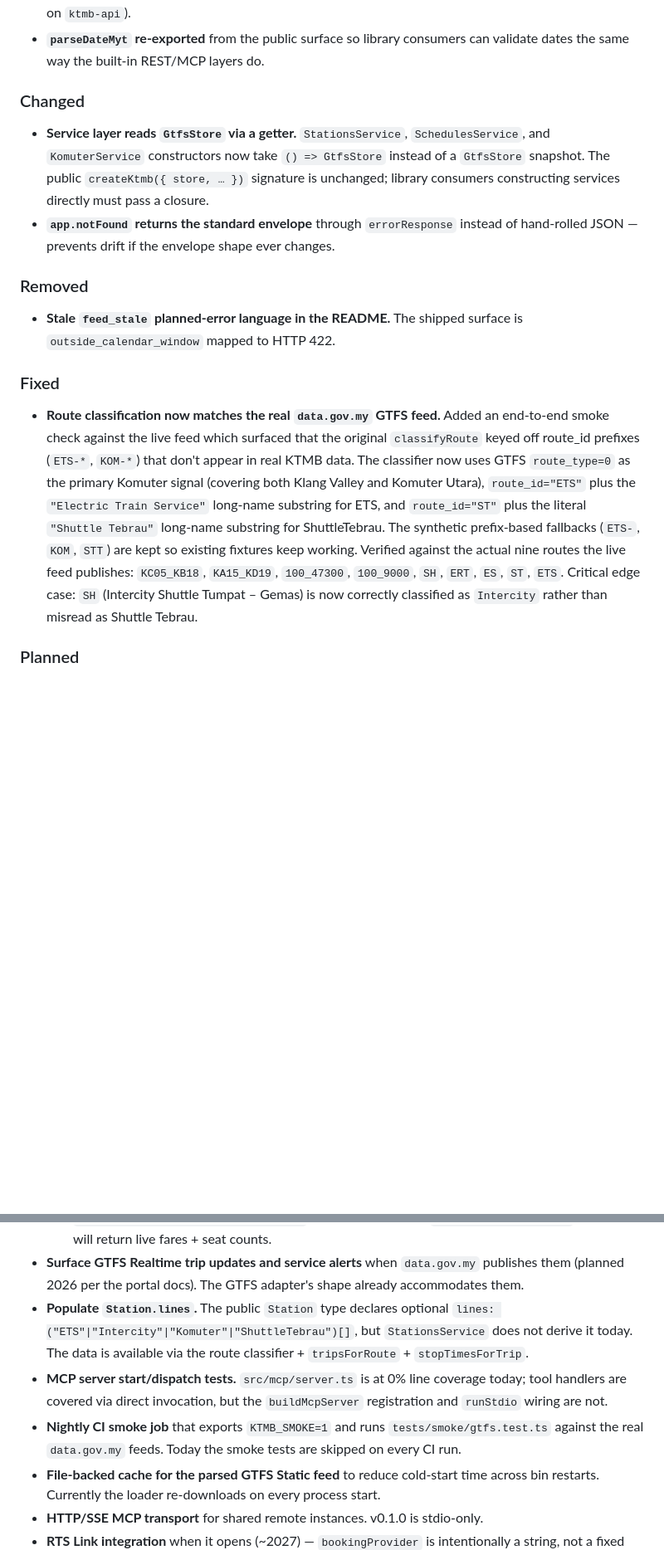
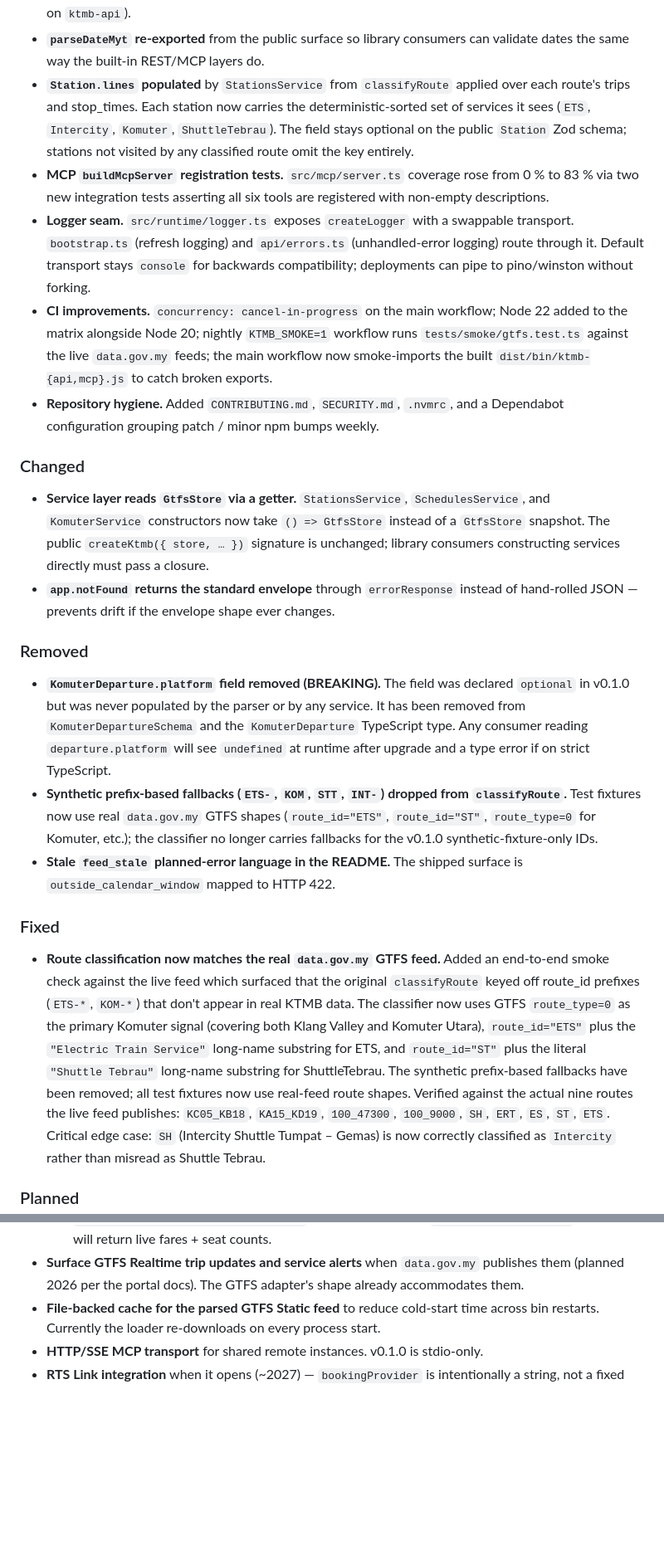
Before and after one commit to ZhunHao/ktmb, a Markdown page: CHANGELOG.md, 2 parts joined by grey strips. Shown at 83% size. Drawn GitHub-style; blank space fills up the shorter version.

Commit message:
docs(changelog): document BREAKING removal, populated Station.lines, logger seam, CI hygiene

```diff
--- a/CHANGELOG.md
+++ b/CHANGELOG.md
@@ -44,6 +44,28 @@ booking-side surfaces are unchanged.
   before exit (5 s hard deadline on `ktmb-api`).
 - **`parseDateMyt` re-exported** from the public surface so library
   consumers can validate dates the same way the built-in REST/MCP layers do.
+- **`Station.lines` populated** by `StationsService` from `classifyRoute`
+  applied over each route's trips and stop_times. Each station now carries
+  the deterministic-sorted set of services it sees (`ETS`, `Intercity`,
+  `Komuter`, `ShuttleTebrau`). The field stays optional on the public
+  `Station` Zod schema; stations not visited by any classified route omit
+  the key entirely.
+- **MCP `buildMcpServer` registration tests.** `src/mcp/server.ts`
+  coverage rose from 0 % to 83 % via two new integration tests asserting
+  all six tools are registered with non-empty descriptions.
+- **Logger seam.** `src/runtime/logger.ts` exposes `createLogger` with a
+  swappable transport. `bootstrap.ts` (refresh logging) and `api/errors.ts`
+  (unhandled-error logging) route through it. Default transport stays
+  `console` for backwards compatibility; deployments can pipe to
+  pino/winston without forking.
+- **CI improvements.** `concurrency: cancel-in-progress` on the main
+  workflow; Node 22 added to the matrix alongside Node 20; nightly
+  `KTMB_SMOKE=1` workflow runs `tests/smoke/gtfs.test.ts` against the
+  live `data.gov.my` feeds; the main workflow now smoke-imports the
+  built `dist/bin/ktmb-{api,mcp}.js` to catch broken exports.
+- **Repository hygiene.** Added `CONTRIBUTING.md`, `SECURITY.md`,
+  `.nvmrc`, and a Dependabot configuration grouping patch / minor
+  npm bumps weekly.
 
 ### Changed
 
@@ -58,6 +80,17 @@ booking-side surfaces are unchanged.
 
 ### Removed
 
+- **`KomuterDeparture.platform` field removed (BREAKING).** The field was
+  declared `optional` in v0.1.0 but was never populated by the parser or
+  by any service. It has been removed from `KomuterDepartureSchema` and
+  the `KomuterDeparture` TypeScript type. Any consumer reading
+  `departure.platform` will see `undefined` at runtime after upgrade and
+  a type error if on strict TypeScript.
+- **Synthetic prefix-based fallbacks (`ETS-`, `KOM`, `STT`, `INT-`)
+  dropped from `classifyRoute`.** Test fixtures now use real `data.gov.my`
+  GTFS shapes (`route_id="ETS"`, `route_id="ST"`, `route_type=0` for
+  Komuter, etc.); the classifier no longer carries fallbacks for the
+  v0.1.0 synthetic-fixture-only IDs.
 - **Stale `feed_stale` planned-error language in the README.** The shipped
   surface is `outside_calendar_window` mapped to HTTP 422.
 
@@ -71,8 +104,8 @@ booking-side surfaces are unchanged.
   and Komuter Utara), `route_id="ETS"` plus the `"Electric Train Service"`
   long-name substring for ETS, and `route_id="ST"` plus the literal
   `"Shuttle Tebrau"` long-name substring for ShuttleTebrau. The synthetic
-  prefix-based fallbacks (`ETS-`, `KOM`, `STT`) are kept so existing fixtures
-  keep working. Verified against the actual nine routes the live feed
+  prefix-based fallbacks have been removed; all test fixtures now use
+  real-feed route shapes. Verified against the actual nine routes the live feed
   publishes: `KC05_KB18`, `KA15_KD19`, `100_47300`, `100_9000`, `SH`, `ERT`,
   `ES`, `ST`, `ETS`. Critical edge case: `SH` (Intercity Shuttle Tumpat –
   Gemas) is now correctly classified as `Intercity` rather than misread as
@@ -97,16 +130,6 @@ booking-side surfaces are unchanged.
 - **Surface GTFS Realtime trip updates and service alerts** when
   `data.gov.my` publishes them (planned 2026 per the portal docs). The
   GTFS adapter's shape already accommodates them.
-- **Populate `Station.lines`.** The public `Station` type declares
-  optional `lines: ("ETS"|"Intercity"|"Komuter"|"ShuttleTebrau")[]`, but
-  `StationsService` does not derive it today. The data is available via
-  the route classifier + `tripsForRoute` + `stopTimesForTrip`.
-- **MCP server start/dispatch tests.** `src/mcp/server.ts` is at 0% line
-  coverage today; tool handlers are covered via direct invocation, but
-  the `buildMcpServer` registration and `runStdio` wiring are not.
-- **Nightly CI smoke job** that exports `KTMB_SMOKE=1` and runs
-  `tests/smoke/gtfs.test.ts` against the real `data.gov.my` feeds.
-  Today the smoke tests are skipped on every CI run.
 - **File-backed cache for the parsed GTFS Static feed** to reduce
   cold-start time across bin restarts. Currently the loader re-downloads
   on every process start.
```
